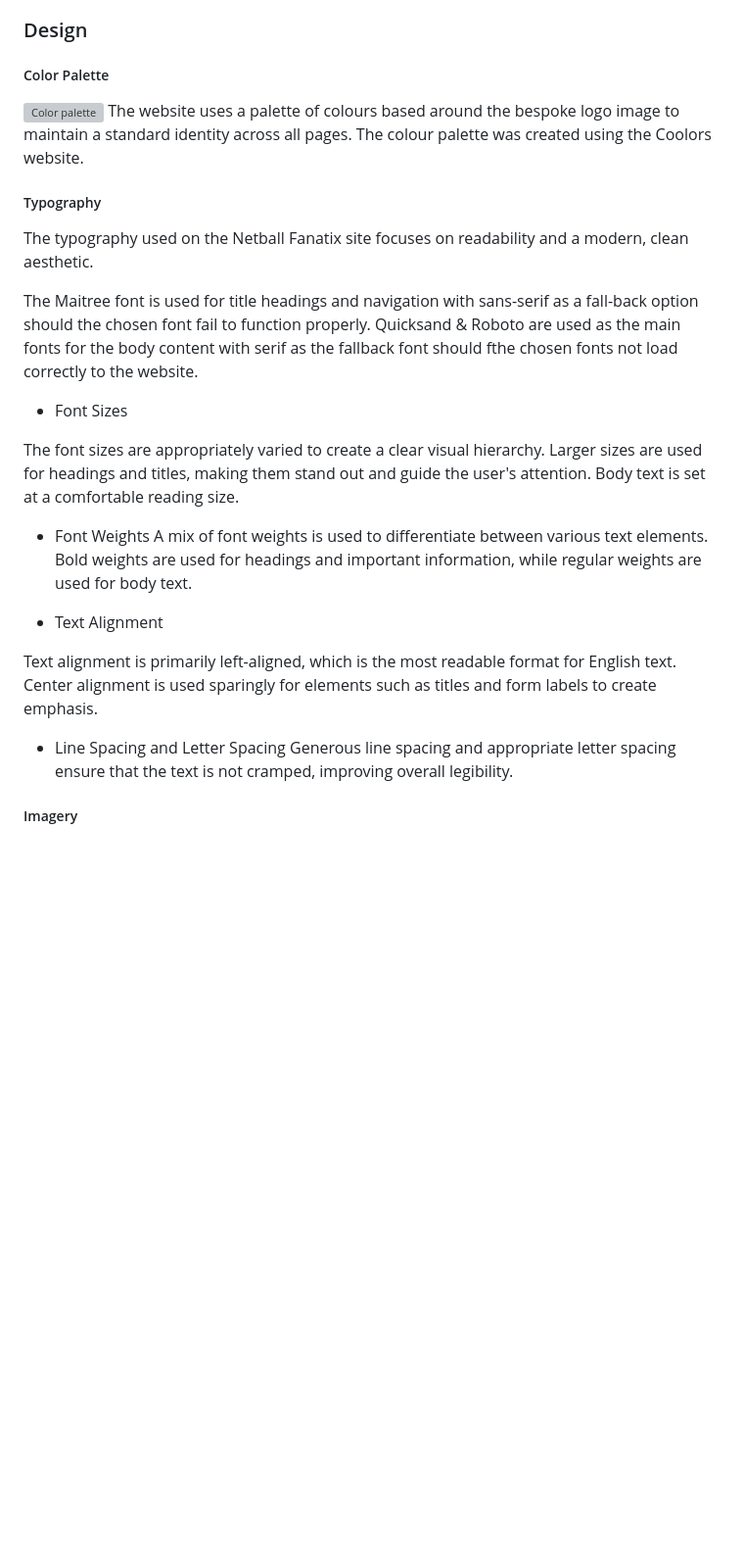
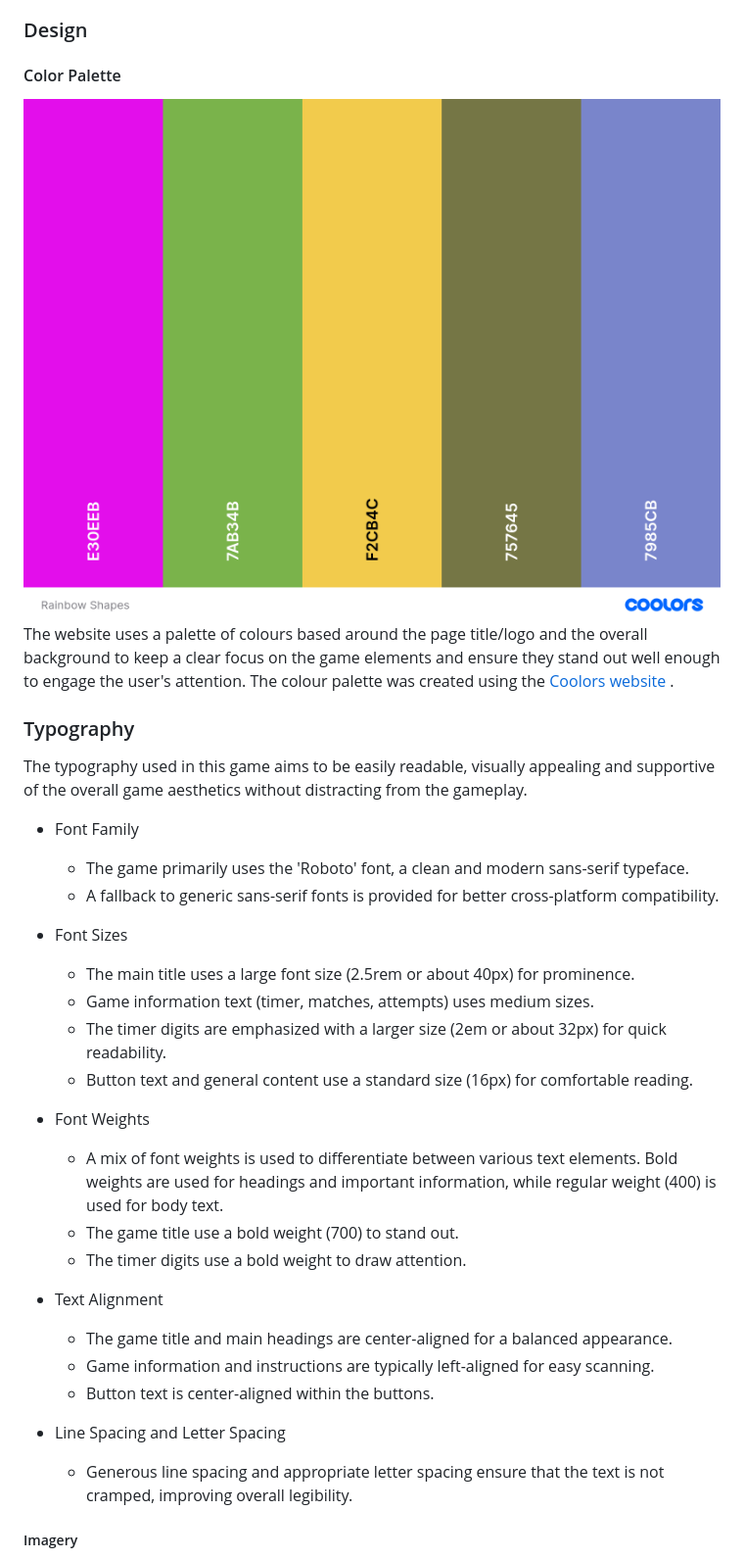
Before and after one commit to Mark-Assessment/y-alade-memory-game-m2-2, a Markdown page: README.md, the part around the change. Shown: that part at 98% size. Rendered like a GitHub page; pictures changed too: assets/images/rsmg-palette.png (added); blank space fills up the shorter version; grey boxes are pictures that could not be loaded.

Commit message:
Update README with color design & typograpghy rationale

```diff
--- a/README.md
+++ b/README.md
@@ -145,31 +145,41 @@ This game is perfect for players of all ages to help build and maintain memory m
 
 ### Design
 
-##### Color Palette
+#### Color Palette
 
-![Color palette](assets/images/coolors-palette.png)
-The website uses a palette of colours based around the bespoke logo image to maintain a standard identity across all pages. The colour palette was created using the Coolors website.
+![Color palette](assets/images/rsmg-palette.png)
+The website uses a palette of colours based around the page title/logo and the overall background to keep a clear focus on the game elements and ensure they stand out well enough to engage the user's attention. The colour palette was created using the [Coolors website](https://coolors.co/) .
 
-##### Typography
+### Typography
 
-The typography used on the Netball Fanatix site focuses on readability and a modern, clean aesthetic.
+The typography used in this game aims to be easily readable, visually appealing and supportive of the overall game aesthetics without distracting from the gameplay.
 
-The Maitree font is used for title headings and navigation with sans-serif as a fall-back option should the chosen font fail to function properly.
-Quicksand & Roboto are used as the main fonts for the body content with serif as the fallback font should fthe chosen fonts not load correctly to the website.
+- Font Family
+    - The game primarily uses the 'Roboto' font, a clean and modern sans-serif typeface.
+    - A fallback to generic sans-serif fonts is provided for better cross-platform compatibility.
 
 - Font Sizes
 
-The font sizes are appropriately varied to create a clear visual hierarchy. Larger sizes are used for headings and titles, making them stand out and guide the user's attention. Body text is set at a comfortable reading size.
+    - The main title uses a large font size (2.5rem or about 40px) for prominence.
+    - Game information text (timer, matches, attempts) uses medium sizes.
+    - The timer digits are emphasized with a larger size (2em or about 32px) for quick readability.
+    - Button text and general content use a standard size (16px) for comfortable reading.
 
 - Font Weights
- A mix of font weights is used to differentiate between various text elements. Bold weights are used for headings and important information, while regular weights are used for body text.
+
+    - A mix of font weights is used to differentiate between various text elements. Bold weights are used for headings and important information, while regular weight (400) is used for body text.
+    - The game title use a bold weight (700) to stand out.
+    - The timer digits use a bold weight to draw attention.
 
 - Text Alignment
 
-Text alignment is primarily left-aligned, which is the most readable format for English text. Center alignment is used sparingly for elements such as titles and form labels to create emphasis.
+    - The game title and main headings are center-aligned for a balanced appearance.
+    - Game information and instructions are typically left-aligned for easy scanning.
+    - Button text is center-aligned within the buttons.
 
 - Line Spacing and Letter Spacing
-Generous line spacing and appropriate letter spacing ensure that the text is not cramped, improving overall legibility.
+
+     - Generous line spacing and appropriate letter spacing ensure that the text is not cramped, improving overall legibility.
 
 
 ##### Imagery
```
